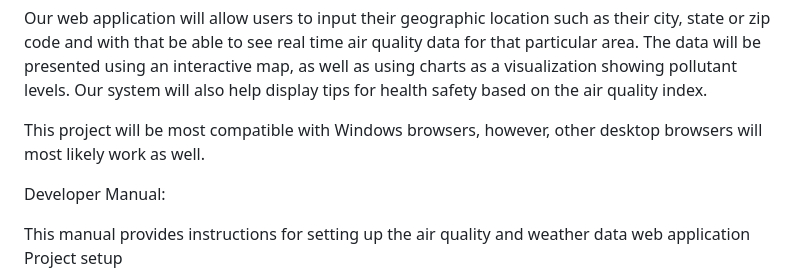
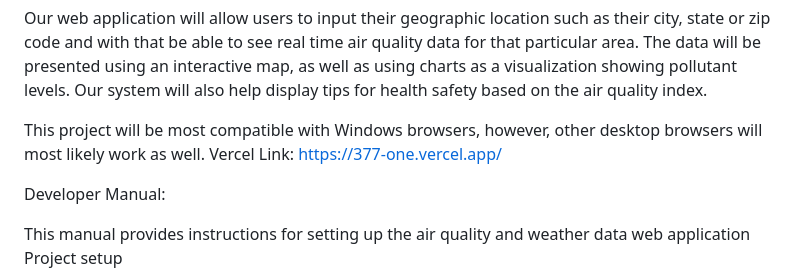
Before and after one commit to Olaronkea/377-group-final-, a Markdown page: README.md, the part around the change. Drawn GitHub-style.

```diff
--- a/README.md
+++ b/README.md
@@ -5,6 +5,7 @@ Project Description:
 Our web application will allow users to input their geographic location such as their city, state or zip code and with that be able to see real time air quality data for that particular area. The data will be presented using an interactive map, as well as using charts as a visualization showing pollutant levels. Our system will also help display tips for health safety based on the air quality index.
 
 This project will be most compatible with Windows browsers, however, other desktop browsers will most likely work as well.
+Vercel Link: https://377-one.vercel.app/
 
 Developer Manual:
 
```
